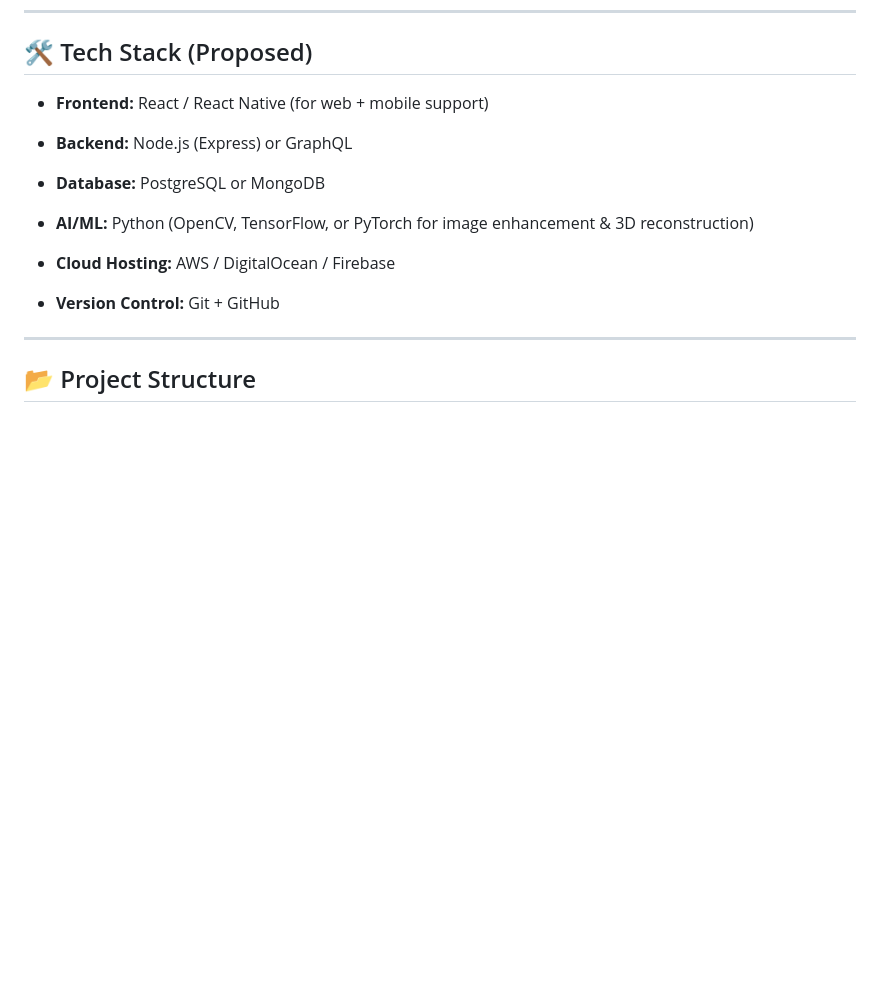
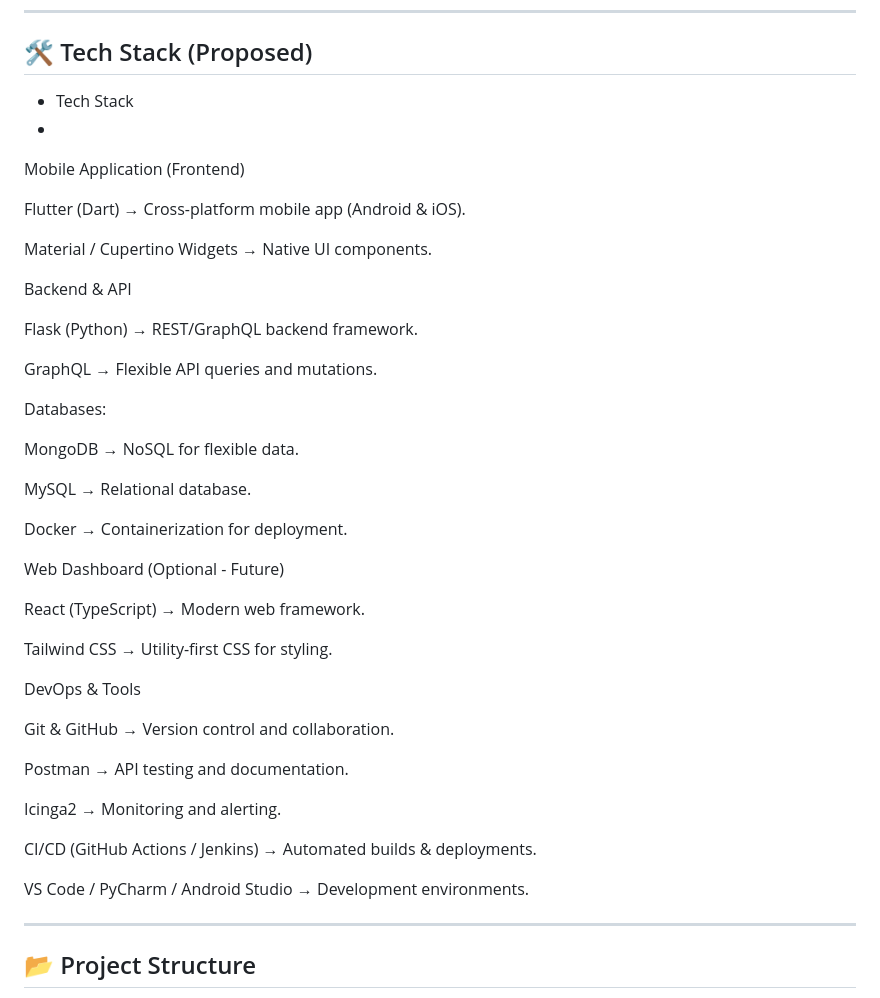
Before and after one commit to security1010/Project-404, a Markdown page: README.md, the part around the change. Drawn GitHub-style; blank space fills up the shorter version.

```diff
--- a/README.md
+++ b/README.md
@@ -32,17 +32,55 @@ The Missing Persons Finder App is designed to be a **comprehensive platform** fo
 
 ## 🛠️ Tech Stack (Proposed)
 
-- **Frontend:** React / React Native (for web + mobile support)
+- Tech Stack
+-
+Mobile Application (Frontend)
 
-- **Backend:** Node.js (Express) or GraphQL
+Flutter (Dart) → Cross-platform mobile app (Android & iOS).
 
-- **Database:** PostgreSQL or MongoDB
+Material / Cupertino Widgets → Native UI components.
 
-- **AI/ML:** Python (OpenCV, TensorFlow, or PyTorch for image enhancement & 3D reconstruction)
 
-- **Cloud Hosting:** AWS / DigitalOcean / Firebase
 
-- **Version Control:** Git + GitHub
+Backend & API
+
+Flask (Python) → REST/GraphQL backend framework.
+
+GraphQL → Flexible API queries and mutations.
+
+
+
+Databases:
+
+MongoDB → NoSQL for flexible data.
+
+MySQL → Relational database.
+
+Docker → Containerization for deployment.
+
+
+
+Web Dashboard (Optional - Future)
+
+React (TypeScript) → Modern web framework.
+
+Tailwind CSS → Utility-first CSS for styling.
+
+
+
+DevOps & Tools
+
+Git & GitHub → Version control and collaboration.
+
+Postman → API testing and documentation.
+
+Icinga2 → Monitoring and alerting.
+
+CI/CD (GitHub Actions / Jenkins) → Automated builds & deployments.
+
+VS Code / PyCharm / Android Studio → Development environments.
+
+
 
 ---
 
```
